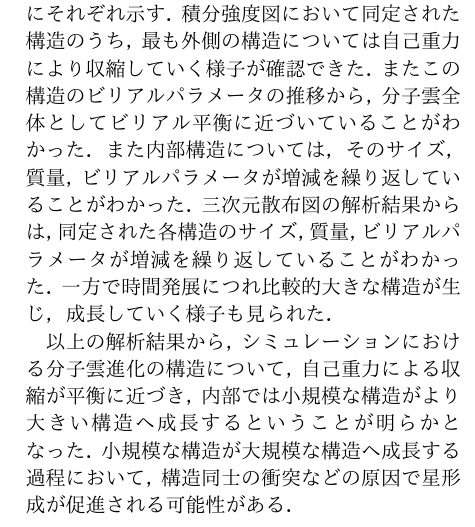
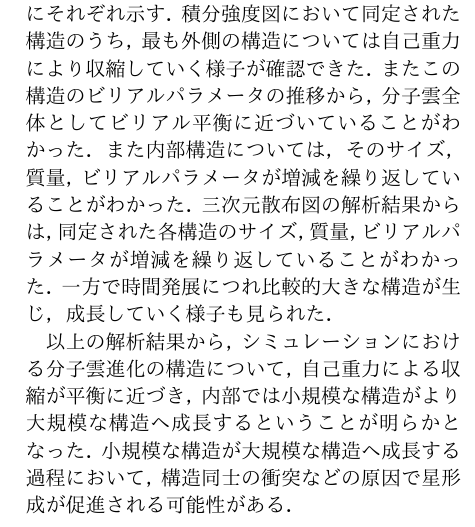
Before and after one commit to kotora260/StarGen, a Typst document (paper/sotusron_abst.typ): part of one column of the page, cut so that both start at the same text. The pictures show the PDF file paper/sotusron_abst.pdf that the author committed with the source.

Commit message:
概要微調整

```diff
--- a/paper/sotusron_abst.typ
+++ b/paper/sotusron_abst.typ
@@ -59,7 +59,7 @@
 
 積分強度図の解析結果のうち，0.57 Myrと2.2 Myrにおける積分強度図の解析結果を@dendro_400 と@dendro_2800 にそれぞれ示す．積分強度図において同定された構造のうち，最も外側の構造については自己重力により収縮していく様子が確認できた．またこの構造のビリアルパラメータの推移から，分子雲全体としてビリアル平衡に近づいていることがわかった．また内部構造については，そのサイズ，質量，ビリアルパラメータが増減を繰り返していることがわかった．三次元散布図の解析結果からは，同定された各構造のサイズ，質量，ビリアルパラメータが増減を繰り返していることがわかった．一方で時間発展につれ比較的大きな構造が生じ，成長していく様子も見られた．
 
-以上の解析結果から，シミュレーションにおける分子雲進化の構造について，自己重力による収縮が平衡に近づき，内部では小規模な構造がより大きい構造へ成長するということが明らかとなった．小規模な構造が大規模な構造へ成長する過程において，構造同士の衝突などの原因で星形成が促進される可能性がある．
+以上の解析結果から，シミュレーションにおける分子雲進化の構造について，自己重力による収縮が平衡に近づき，内部では小規模な構造がより大規模な構造へ成長するということが明らかとなった．小規模な構造が大規模な構造へ成長する過程において，構造同士の衝突などの原因で星形成が促進される可能性がある．
 
 = まとめ，今後の展望
 
```
Also changed, not shown: paper/sotusron_abst.pdf.
